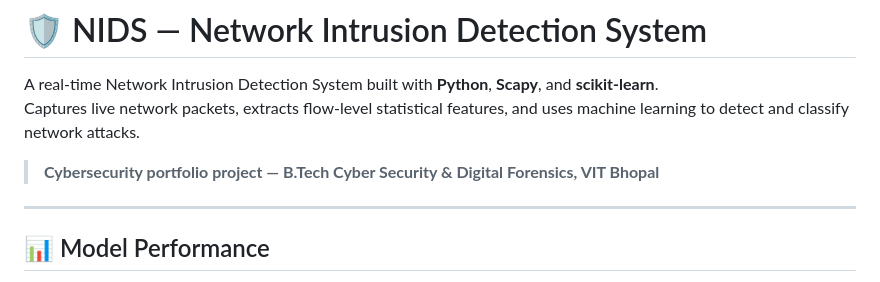
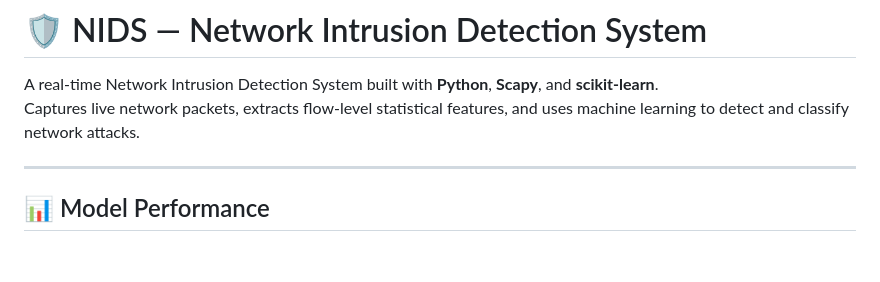
Before and after one commit to CRAzyAbd/nids-ml, a Markdown page: README.md, the part around the change. GitHub-like rendering; blank space fills up the shorter version.

```diff
--- a/README.md
+++ b/README.md
@@ -3,7 +3,6 @@
 A real-time Network Intrusion Detection System built with **Python**, **Scapy**, and **scikit-learn**.
 Captures live network packets, extracts flow-level statistical features, and uses machine learning to detect and classify network attacks.
 
-> **Cybersecurity portfolio project — B.Tech Cyber Security & Digital Forensics, VIT Bhopal**
 
 ---
 
```
